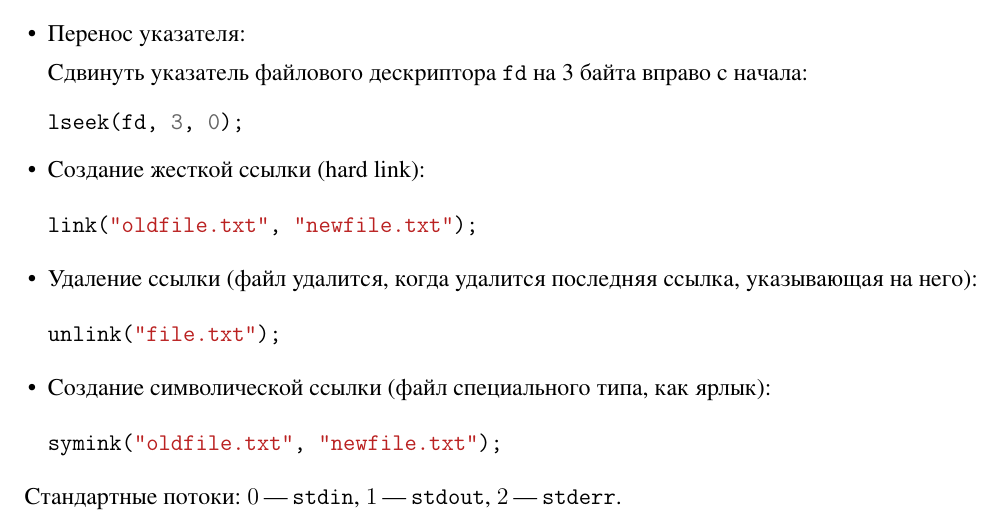
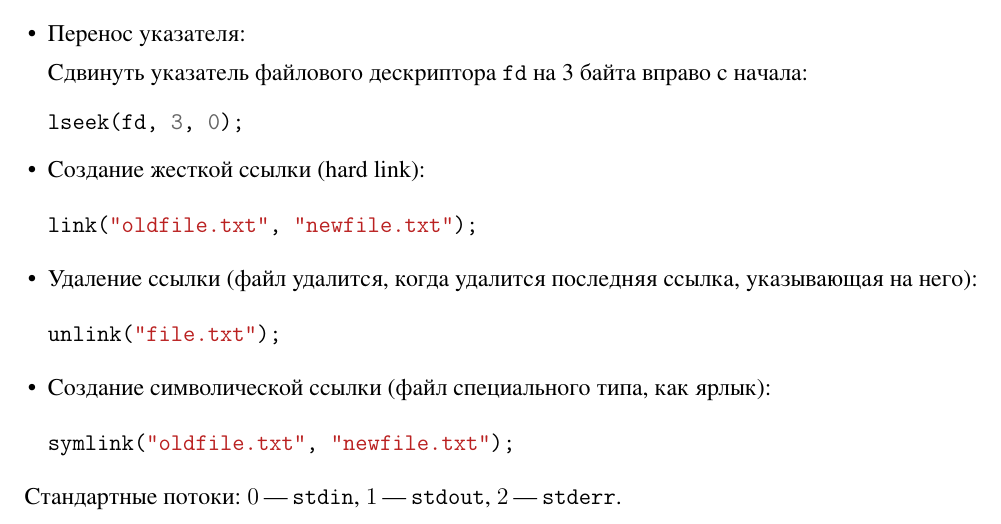
Before and after one commit to pusheen1024/kirieshka-4semester, a LaTeX problem sheet (exam.tex, which reads lections.tex): part of page 20 of 20, cut so that both start at the same text. The pictures show the PDF file exam.pdf that the author committed with the source.

Commit message:
fix: typo

```diff
--- a/lections.tex
+++ b/lections.tex
@@ -186,7 +186,7 @@ unlink("file.txt");
 \item Создание символической ссылки (файл специального типа, как ярлык):
 
 \begin{minted}{c}
-symink("oldfile.txt", "newfile.txt");
+symlink("oldfile.txt", "newfile.txt");
 \end{minted}
 
 \end{itemize}
```
Also changed, not shown: exam.pdf, 1 other file.
